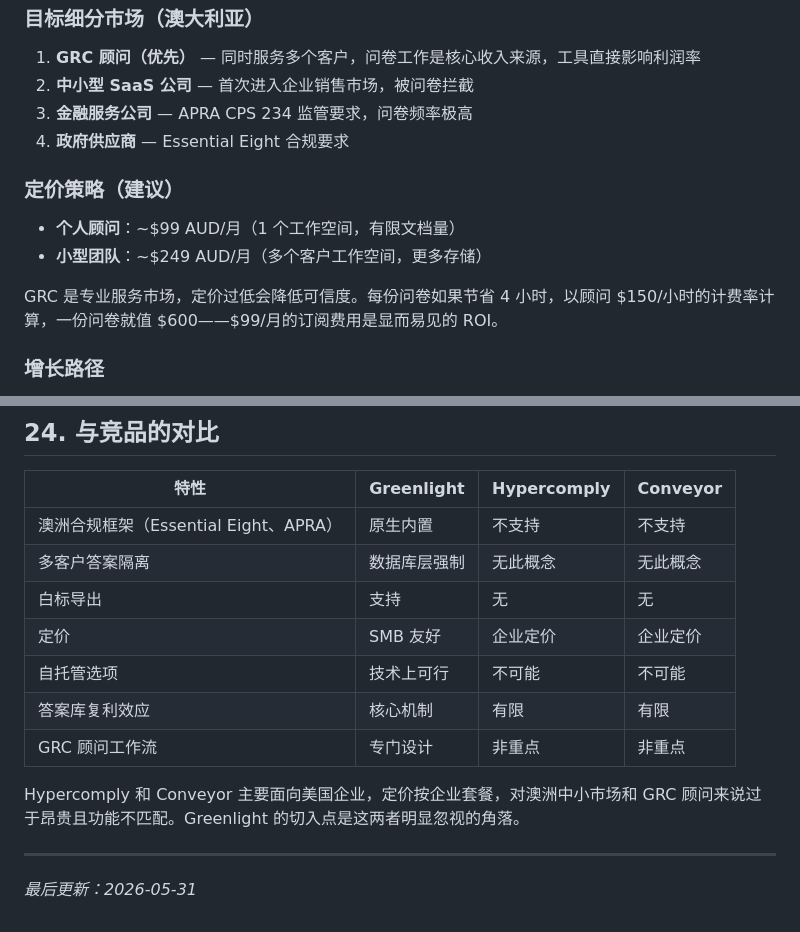
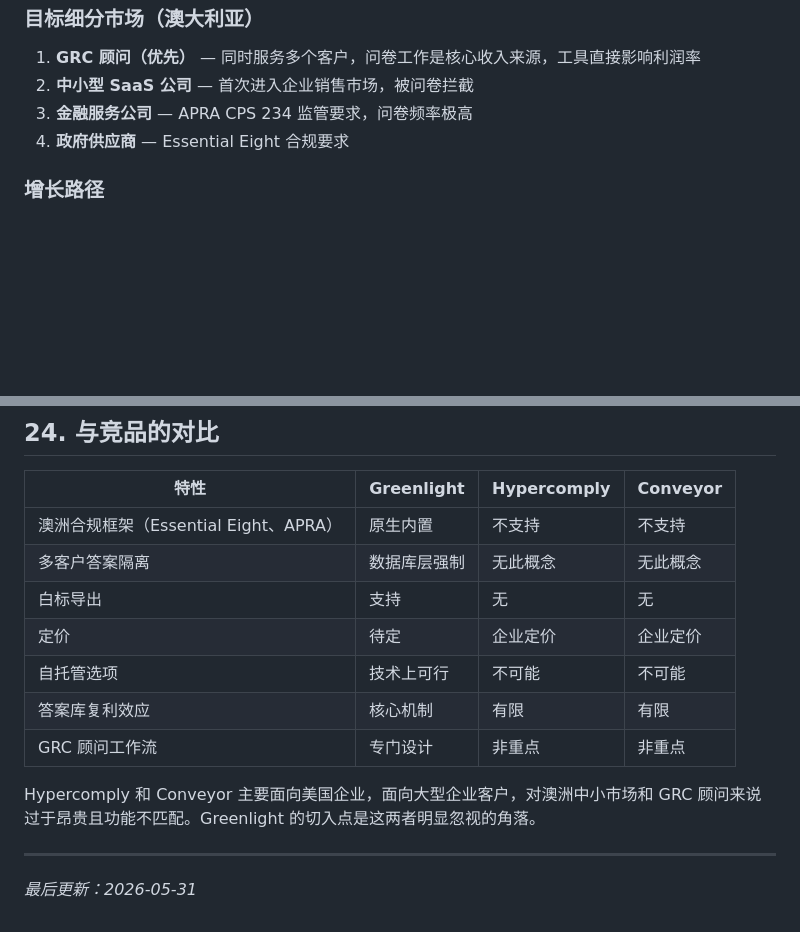
Before and after one commit to hcho8179/grc-mvp, a Markdown page: docs/Greenlight_Full_Brief_Chinese.md, 2 parts joined by grey strips. GitHub-like rendering; blank space fills up the shorter version.

Commit message:
docs: remove all pricing information from Chinese brief
Co-Authored-By: Claude Sonnet 4.6 <noreply@anthropic.com>

```diff
--- a/docs/Greenlight_Full_Brief_Chinese.md
+++ b/docs/Greenlight_Full_Brief_Chinese.md
@@ -990,13 +990,6 @@ pytest tests/test_critical_path.py::test_name -v  # 单个测试
 3. **金融服务公司** — APRA CPS 234 监管要求，问卷频率极高
 4. **政府供应商** — Essential Eight 合规要求
 
-### 定价策略（建议）
-
-- **个人顾问**：~$99 AUD/月（1 个工作空间，有限文档量）
-- **小型团队**：~$249 AUD/月（多个客户工作空间，更多存储）
-
-GRC 是专业服务市场，定价过低会降低可信度。每份问卷如果节省 4 小时，以顾问 $150/小时的计费率计算，一份问卷就值 $600——$99/月的订阅费用是显而易见的 ROI。
-
 ### 增长路径
 
 1. 获取顾问导师作为第一个真实用户，收集实践反馈
@@ -1047,12 +1040,12 @@ GRC 是专业服务市场，定价过低会降低可信度。每份问卷如果
 | 澳洲合规框架（Essential Eight、APRA） | 原生内置 | 不支持 | 不支持 |
 | 多客户答案隔离 | 数据库层强制 | 无此概念 | 无此概念 |
 | 白标导出 | 支持 | 无 | 无 |
-| 定价 | SMB 友好 | 企业定价 | 企业定价 |
+| 定价 | 待定 | 企业定价 | 企业定价 |
 | 自托管选项 | 技术上可行 | 不可能 | 不可能 |
 | 答案库复利效应 | 核心机制 | 有限 | 有限 |
 | GRC 顾问工作流 | 专门设计 | 非重点 | 非重点 |
 
-Hypercomply 和 Conveyor 主要面向美国企业，定价按企业套餐，对澳洲中小市场和 GRC 顾问来说过于昂贵且功能不匹配。Greenlight 的切入点是这两者明显忽视的角落。
+Hypercomply 和 Conveyor 主要面向美国企业，面向大型企业客户，对澳洲中小市场和 GRC 顾问来说过于昂贵且功能不匹配。Greenlight 的切入点是这两者明显忽视的角落。
 
 ---
 
```
